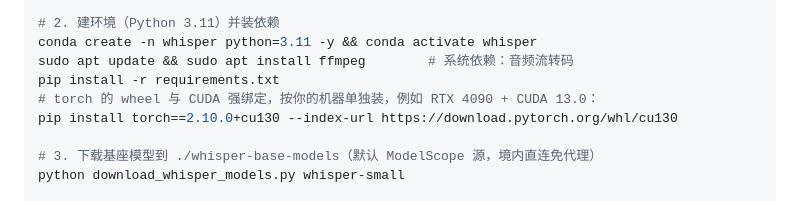
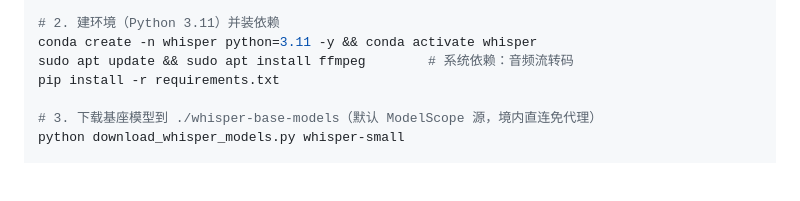
Before and after one commit to xjn-La-La-land/whisper-finetune-plus, a Markdown page: README.md, the part around the change. GitHub-like rendering; blank space fills up the shorter version.

Commit message:
remove pytorch install misdirection in README

```diff
--- a/README.md
+++ b/README.md
@@ -74,8 +74,6 @@ cd whisper-finetune-plus
 conda create -n whisper python=3.11 -y && conda activate whisper
 sudo apt update && sudo apt install ffmpeg        # 系统依赖：音频流转码
 pip install -r requirements.txt
-# torch 的 wheel 与 CUDA 强绑定，按你的机器单独装，例如 RTX 4090 + CUDA 13.0：
-pip install torch==2.10.0+cu130 --index-url https://download.pytorch.org/whl/cu130
 
 # 3. 下载基座模型到 ./whisper-base-models（默认 ModelScope 源，境内直连免代理）
 python download_whisper_models.py whisper-small
```
Also changed, not shown: doc/Web.md (+0 -2 lines).
